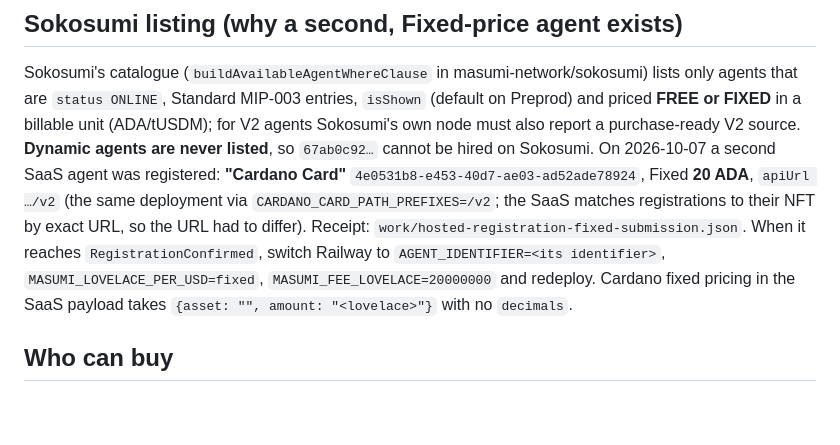
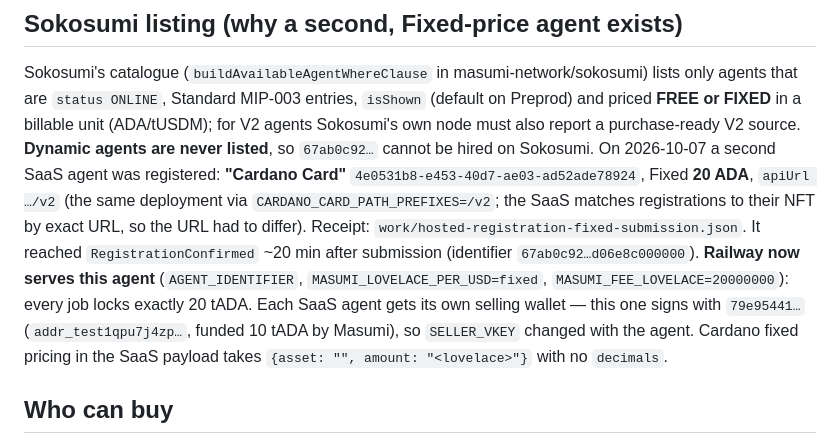
Before and after one commit to masonarditi/cardanocard, a Markdown page: masumi/docs/HOSTED_RUNTIME.md, the part around the change. Rendered like a GitHub page; blank space fills up the shorter version.

Commit message:
Railway serves the Fixed 20 ADA agent; document per-agent selling wallets
Co-Authored-By: Claude Fable 5.1 <noreply@anthropic.com>

```diff
--- a/masumi/docs/HOSTED_RUNTIME.md
+++ b/masumi/docs/HOSTED_RUNTIME.md
@@ -63,8 +63,10 @@ unit (ADA/tUSDM); for V2 agents Sokosumi's own node must also report a purchase-
 never listed**, so `67ab0c92…` cannot be hired on Sokosumi. On 2026-10-07 a second SaaS agent was registered:
 **"Cardano Card"** `4e0531b8-e453-40d7-ae03-ad52ade78924`, Fixed **20 ADA**, `apiUrl …/v2` (the same deployment via
 `CARDANO_CARD_PATH_PREFIXES=/v2`; the SaaS matches registrations to their NFT by exact URL, so the URL had to differ).
-Receipt: `work/hosted-registration-fixed-submission.json`. When it reaches `RegistrationConfirmed`, switch Railway to
-`AGENT_IDENTIFIER=<its identifier>`, `MASUMI_LOVELACE_PER_USD=fixed`, `MASUMI_FEE_LOVELACE=20000000` and redeploy.
+Receipt: `work/hosted-registration-fixed-submission.json`. It reached `RegistrationConfirmed` ~20 min after submission
+(identifier `67ab0c92…d06e8c000000`). **Railway now serves this agent** (`AGENT_IDENTIFIER`, `MASUMI_LOVELACE_PER_USD=fixed`,
+`MASUMI_FEE_LOVELACE=20000000`): every job locks exactly 20 tADA. Each SaaS agent gets its own selling wallet — this one
+signs with `79e95441…` (`addr_test1qpu7j4zp…`, funded 10 tADA by Masumi), so `SELLER_VKEY` changed with the agent.
 Cardano fixed pricing in the SaaS payload takes `{asset: "", amount: "<lovelace>"}` with no `decimals`.
 
 ## Who can buy
```
Also changed, not shown: CLAUDE.md (+6 -4 lines).
